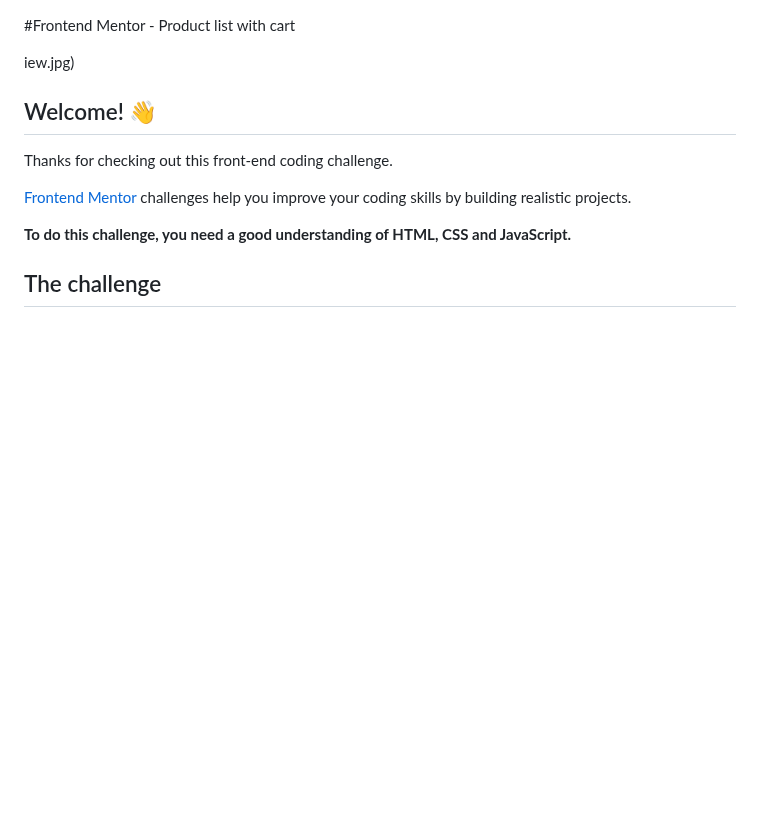
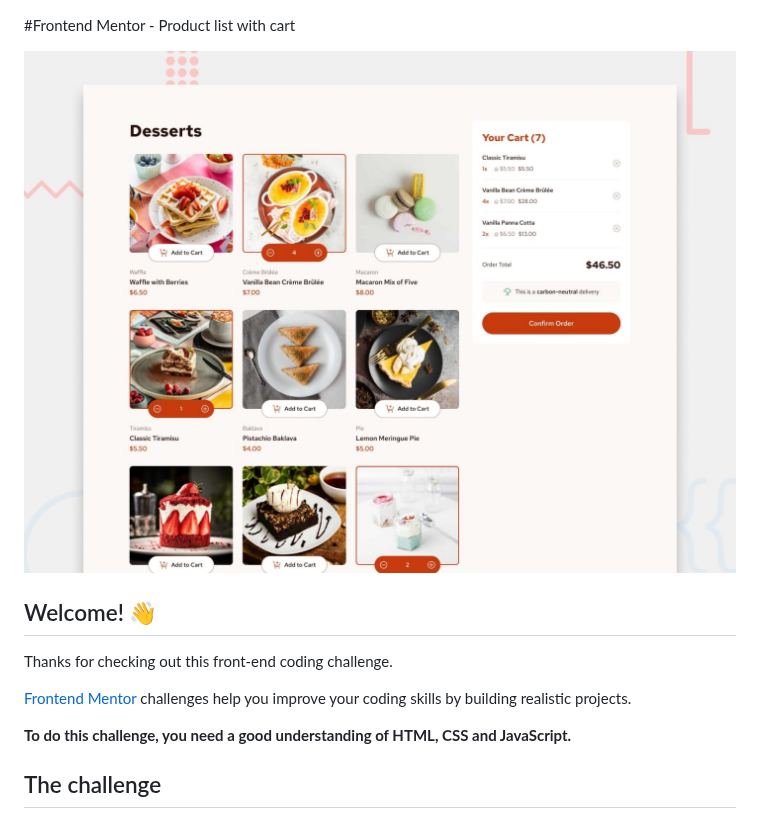
Before and after one commit to Starist-tech/product-list-with-cart, a Markdown page: README.md, the part around the change. Rendered like a GitHub page; blank space fills up the shorter version.

```diff
--- a/README.md
+++ b/README.md
@@ -1,6 +1,6 @@
 #Frontend Mentor - Product list with cart
 
-iew.jpg)
+![Design preview for the Product list with cart coding challenge](./preview.jpg)
 
 ## Welcome! 👋
 
```
